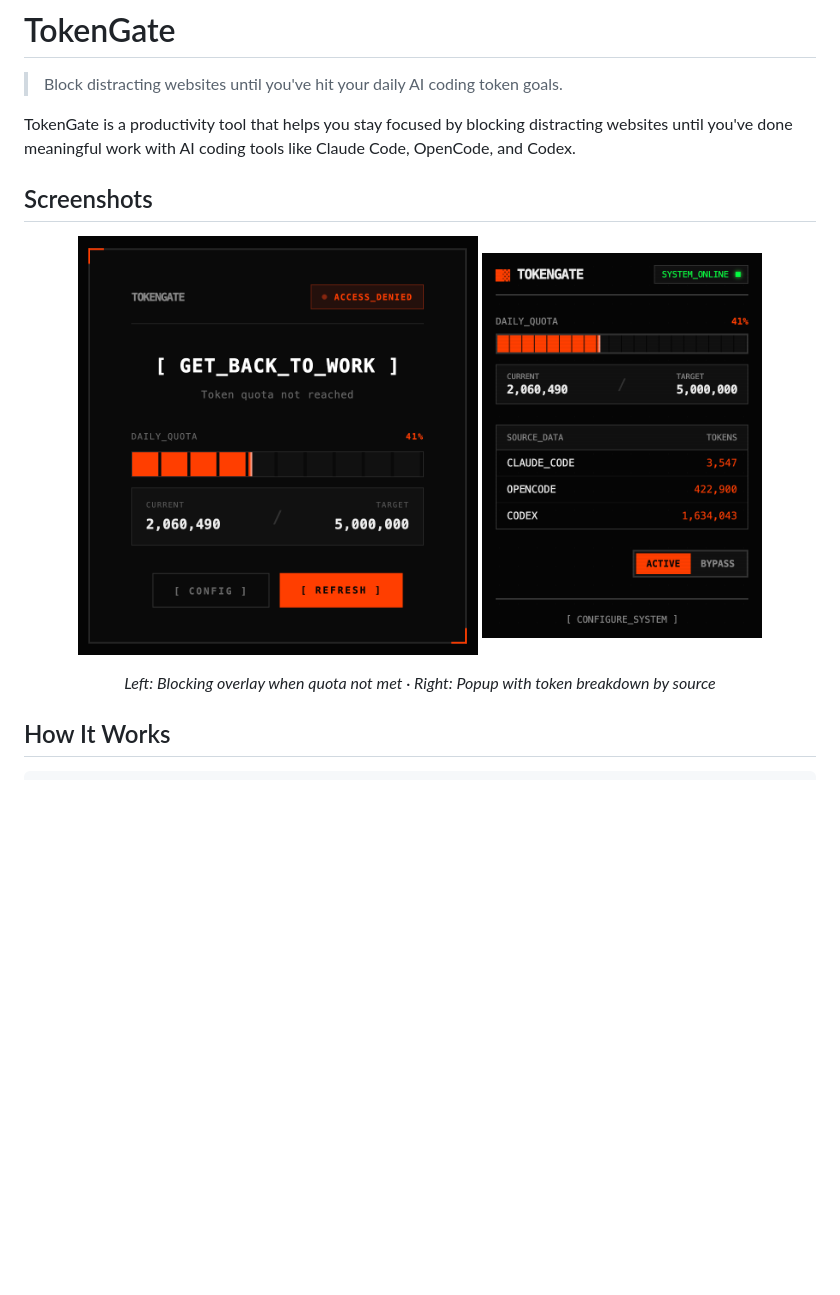
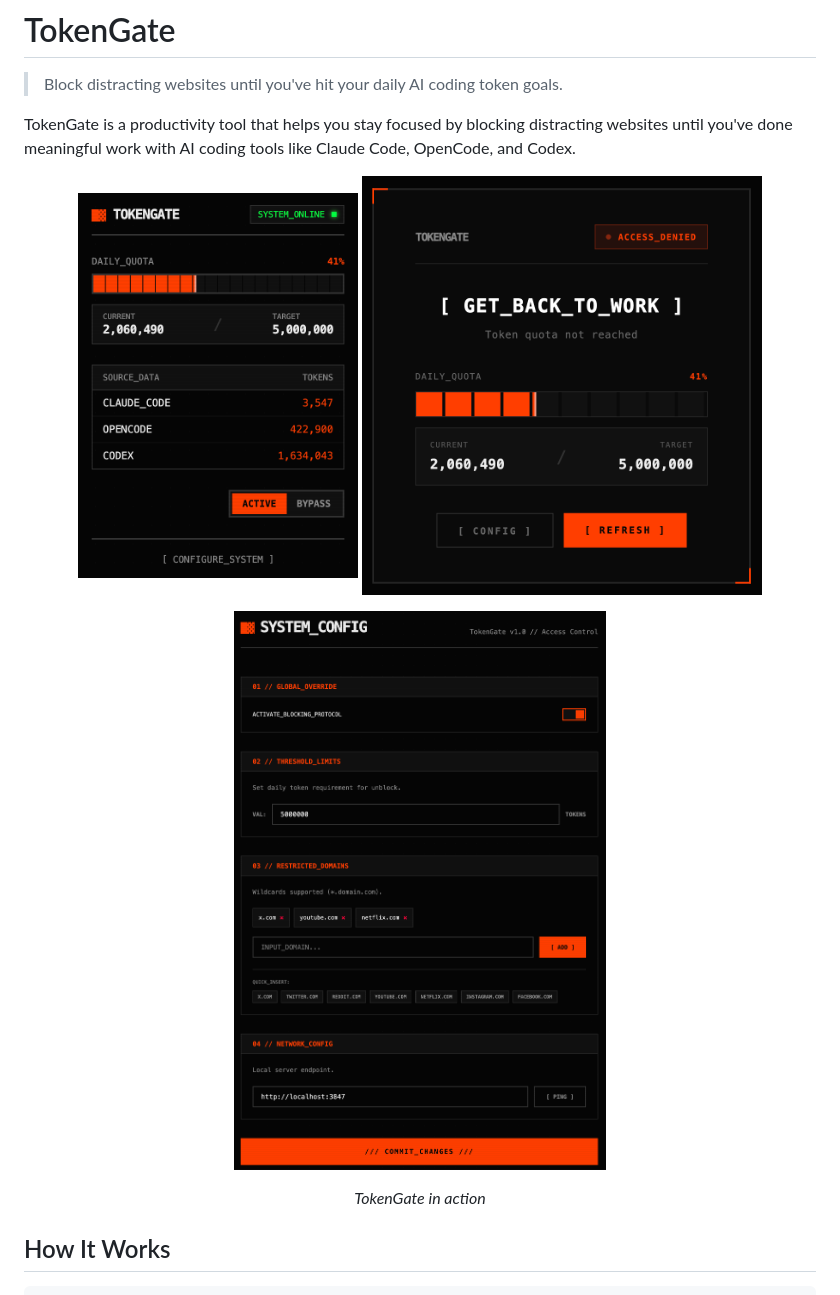
Before and after one commit to 0xqtpie/token-gate, a Markdown page: README.md, the part around the change. Rendered like a GitHub page; pictures changed too: screenshots/3.png (added); blank space fills up the shorter version.

Commit message:
adding settings page screenshot

```diff
--- a/README.md
+++ b/README.md
@@ -4,15 +4,17 @@
 
 TokenGate is a productivity tool that helps you stay focused by blocking distracting websites until you've done meaningful work with AI coding tools like Claude Code, OpenCode, and Codex.
 
-## Screenshots
-
 <p align="center">
+  <img src="screenshots/2.png" width="280" alt="Popup showing token usage breakdown">
   <img src="screenshots/1.png" width="400" alt="Blocking overlay showing ACCESS_DENIED">
-  <img src="screenshots/2.png" width="280" alt="Popup showing token usage breakdown">
 </p>
 
 <p align="center">
-  <em>Left: Blocking overlay when quota not met · Right: Popup with token breakdown by source</em>
+  <img src="screenshots/3.png" width="400" alt="Settings page">
+</p>
+
+<p align="center">
+  <em>TokenGate in action</em>
 </p>
 
 ## How It Works
```
